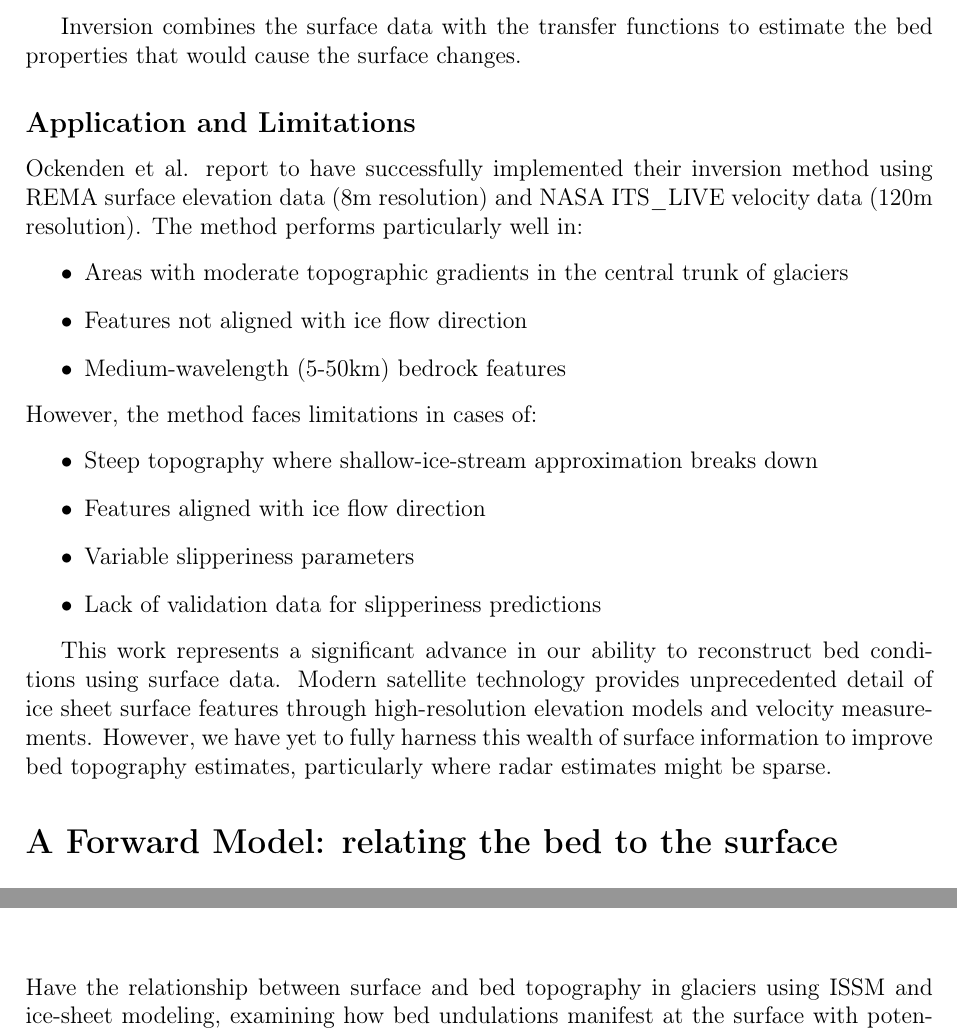
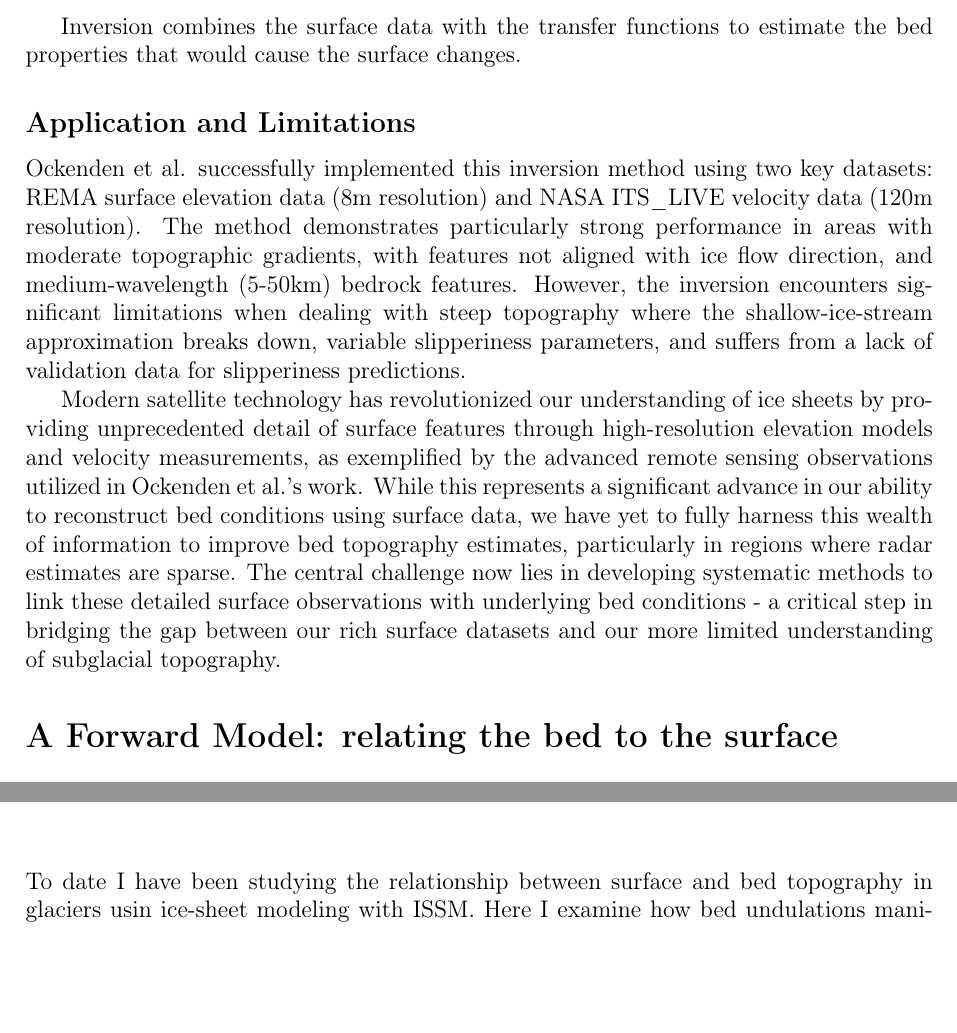
Before and after one commit to anabanami/BEDSAT, a LaTeX thesis (write/mls0/main.tex, which reads write/mls0/literature_review.tex, write/mls0/progress.tex): two parts of pages 8 and 19 of 24, joined at a grey line, cut so that both start at the same text, the shorter picture padded with empty space. Compiled offline with pdfLaTeX; a missing bibliography style is replaced by a similar one.

Commit message:
edited ockenden ending

```diff
--- a/write/mls0/literature_review.tex
+++ b/write/mls0/literature_review.tex
@@ -107,26 +106,9 @@ Inversion combines the surface data with the transfer functions to estimate the
 
 \subsection*{Application and Limitations}
 
-Ockenden et al. report to have successfully implemented their inversion method using REMA surface elevation data (8m resolution) and NASA ITS\_LIVE velocity data (120m resolution). The method performs particularly well in:
-\begin{itemize}
-\item Areas with moderate topographic gradients in the central trunk of glaciers
-\item Features not aligned with ice flow direction
-\item Medium-wavelength (5-50km) bedrock features
-\end{itemize}
-However, the method faces limitations in cases of:
-\begin{itemize}
-    % are these specific aspects that you're planning to focus on here? how might you extend Ockenden's work, or introduce novel approaches?
-\item Steep topography where shallow-ice-stream approximation breaks down
-\item Features aligned with ice flow direction
-\item Variable slipperiness parameters
-\item Lack of validation data for slipperiness predictions
-\end{itemize}
+Ockenden et al. successfully implemented this inversion method using two key datasets: REMA surface elevation data (8m resolution) and NASA ITS\_LIVE velocity data (120m resolution). The method demonstrates particularly strong performance in areas with moderate topographic gradients, with features not aligned with ice flow direction, and medium-wavelength (5-50km) bedrock features. However, the inversion encounters significant limitations when dealing with steep topography where the shallow-ice-stream approximation breaks down, variable slipperiness parameters, and suffers from a lack of validation data for slipperiness predictions.
 
-%  I think this section would benefit from a final paragraph that highlights the specific problem: i.e., that we have all this information about ice dynamics, and some of it is evident in datasets like surface elevations from satellite remote sensing (i.e., of surface features), but we're not harnessing that information to improve bed estimates, particularly where radar estimates might be sparse. so we need a way to mathematically link what's going on at the bed to the surface (and vice versa). perhaps include a very brief overview of some already-available models (i.e. budd) that could do that
-
-% I think this paragraph needs a bit of work. I was not entirely sure how it relates to what you're doing, Then, recommend to give a more broad overview of how you will take the benefits of a few different approaches and integrate that within an ice sheet model?
-
-This work represents a significant advance in our ability to reconstruct bed conditions using surface data. Modern satellite technology provides unprecedented detail of ice sheet surface features through high-resolution elevation models and velocity measurements. However, we have yet to fully harness this wealth of surface information to improve bed topography estimates, particularly where radar estimates might be sparse.
+Modern satellite technology has revolutionized our understanding of ice sheets by providing unprecedented detail of surface features through high-resolution elevation models and velocity measurements, as exemplified by the advanced remote sensing observations utilized in Ockenden et al.'s work. While this represents a significant advance in our ability to reconstruct bed conditions using surface data, we have yet to fully harness this wealth of information to improve bed topography estimates, particularly in regions where radar estimates are sparse. The central challenge now lies in developing systematic methods to link these detailed surface observations with underlying bed conditions - a critical step in bridging the gap between our rich surface datasets and our more limited understanding of subglacial topography.
 
 \section*{A Forward Model: relating the bed to the surface}
 
--- a/write/mls0/progress.tex
+++ b/write/mls0/progress.tex
@@ -1,6 +1,6 @@
 \chapter{Progress}
 
-Have the relationship between surface and bed topography in glaciers using ISSM and ice-sheet modeling, examining how bed undulations manifest at the surface with potential phase shifts. The model employs Full-Stokes equations, implementing a flowband ice model across a 4km domain with 50m resolution. The simulation features an 800m mean ice thickness over bedrock at 1000m elevation, with a -0.1 radians downward slope and cosine undulations (2640m wavelength, 100m amplitude). One goal is to verify \cite{Budd_1970}'s proposition about ice surface behaviour over bedrock undulations. The main model, \texttt{flowline7.py}, executes a 300-year transient Full-Stokes simulation using 1-year time steps. Supporting tools include \texttt{phase\_analysis.py} for examining bed-surface relationships and \texttt{plotting.py} for visualizing simulation fields, while accounting for thermal and mass balance parameters.
+To date I have been studying the relationship between surface and bed topography in glaciers usin ice-sheet modeling with ISSM. Here I examine how bed undulations manifest at the surface with potential phase shifts. The model employs Full-Stokes equations, implementing a flowband ice model across a 4km domain with 50m resolution. The simulation features an 800m mean ice thickness over bedrock at 1000m elevation, with a -0.1 radians downward slope and cosine undulations (2640m wavelength, 100m amplitude). One goal is to verify \cite{Budd_1970}'s proposition about ice surface behaviour over bedrock undulations. The main model, \texttt{flowline8.py}, executes a 300-year transient Full-Stokes simulation using 1-year time steps. Supporting tools include \texttt{phase\_analysis.py} for examining bed-surface relationships and \texttt{plotting.py} for visualizing simulation fields, while accounting for thermal and mass balance parameters.
 
 % surface undulations phase-shifted by $\pi$/2,
 \vspace{6cm}
```
Also changed, not shown: write/mls0/methodology.tex (+0 -1 lines), write/mls0/main.pdf, write/mls0/literature_review.tex (3 more changed lines).
